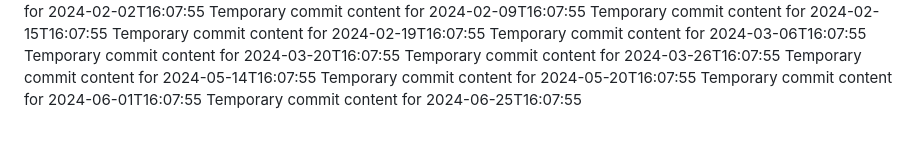
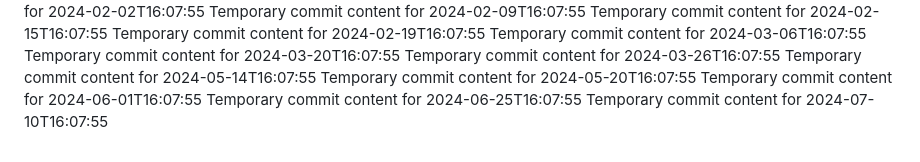
Before and after one commit to Andreiij/beta-718-q, a Markdown page: report.md, the part around the change. GitHub-like rendering.

Commit message:
Updated project documentation

```diff
--- a/report.md
+++ b/report.md
@@ -63,3 +63,4 @@ Temporary commit content for 2024-05-14T16:07:55
 Temporary commit content for 2024-05-20T16:07:55
 Temporary commit content for 2024-06-01T16:07:55
 Temporary commit content for 2024-06-25T16:07:55
+Temporary commit content for 2024-07-10T16:07:55
```
